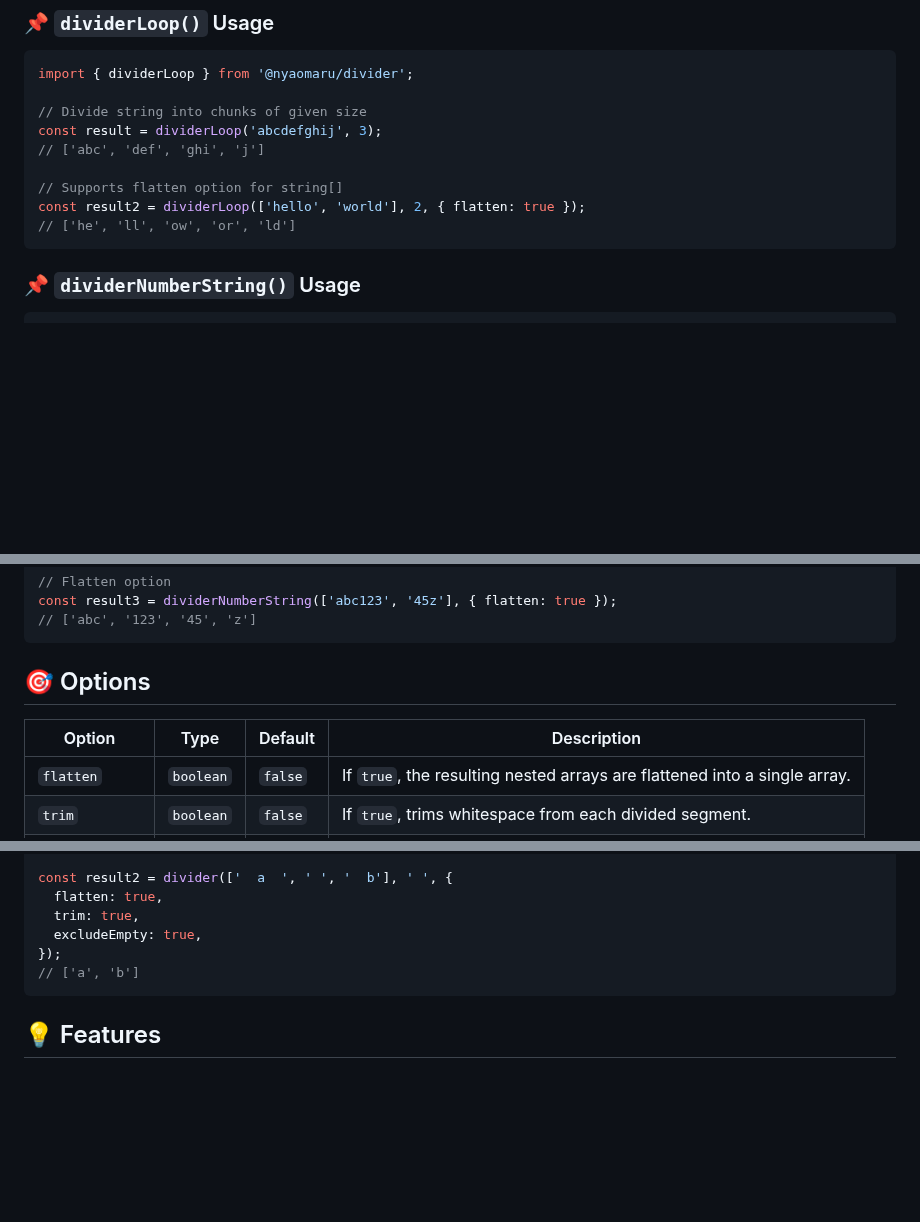
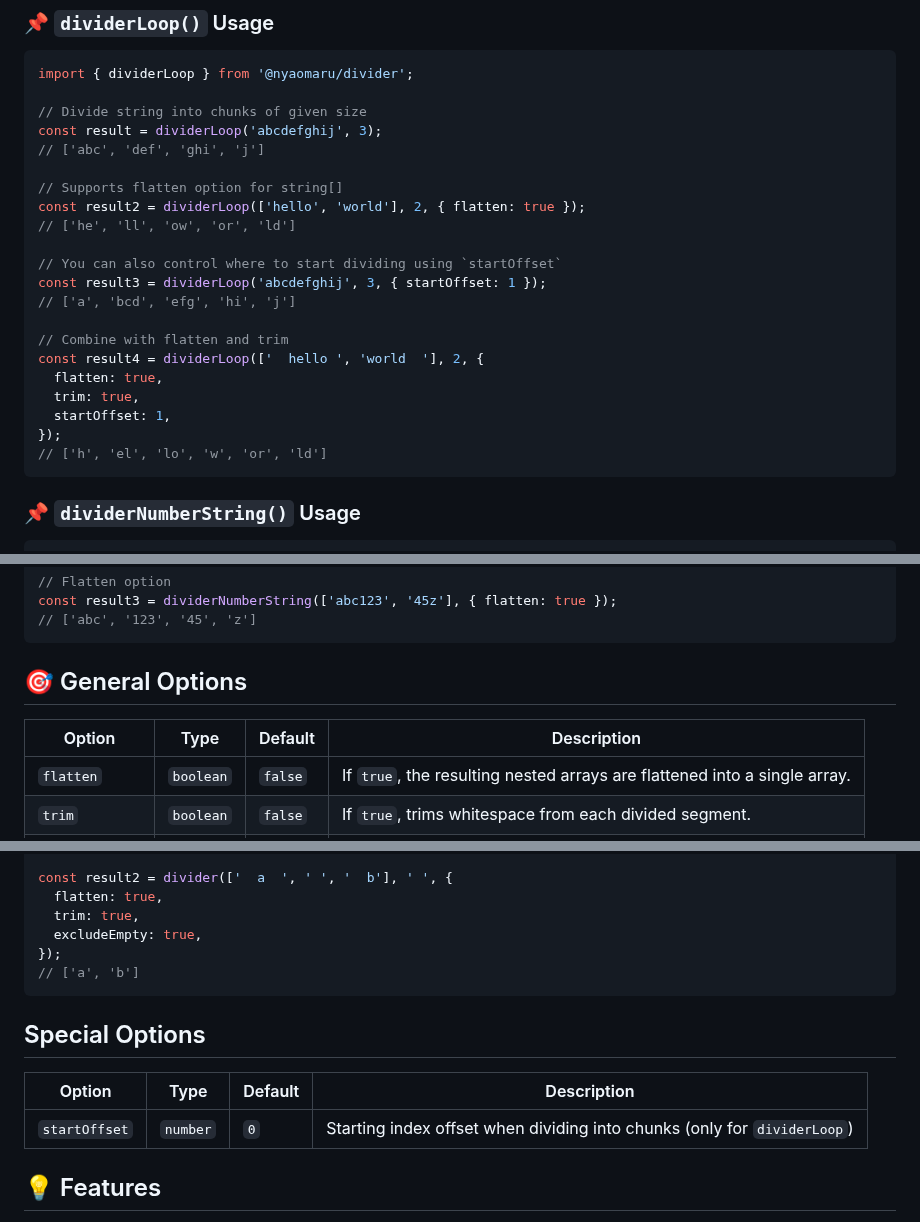
Before and after one commit to taj54/divider, a Markdown page: README.md, 3 parts joined by grey strips. Drawn GitHub-style; blank space fills up the shorter version.

Commit message:
chore: update README

````diff
--- a/README.md
+++ b/README.md
@@ -130,6 +130,18 @@ const result = dividerLoop('abcdefghij', 3);
 // Supports flatten option for string[]
 const result2 = dividerLoop(['hello', 'world'], 2, { flatten: true });
 // ['he', 'll', 'ow', 'or', 'ld']
+
+// You can also control where to start dividing using `startOffset`
+const result3 = dividerLoop('abcdefghij', 3, { startOffset: 1 });
+// ['a', 'bcd', 'efg', 'hi', 'j']
+
+// Combine with flatten and trim
+const result4 = dividerLoop(['  hello ', 'world  '], 2, {
+  flatten: true,
+  trim: true,
+  startOffset: 1,
+});
+// ['h', 'el', 'lo', 'w', 'or', 'ld']
 ```
 
 ### 📌 `dividerNumberString()` Usage
@@ -150,10 +162,10 @@ const result3 = dividerNumberString(['abc123', '45z'], { flatten: true });
 // ['abc', '123', '45', 'z']
 ```
 
-## 🎯 Options
+## 🎯 General Options
 
 | Option         | Type      | Default | Description                                                               |
-| -------------- | ----------| ------- | ------------------------------------------------------------------------- |
+| -------------- | --------- | ------- | ------------------------------------------------------------------------- |
 | `flatten`      | `boolean` | `false` | If `true`, the resulting nested arrays are flattened into a single array. |
 | `trim`         | `boolean` | `false` | If `true`, trims whitespace from each divided segment.                    |
 | `excludeEmpty` | `boolean` | `false` | If `true`, removes empty strings or strings with only whitespace.         |
@@ -197,6 +209,12 @@ const result2 = divider(['  a  ', ' ', '  b'], ' ', {
 // ['a', 'b']
 ```
 
+## Special Options
+
+| Option        | Type     | Default | Description                                                              |
+| ------------- | -------- | ------- | ------------------------------------------------------------------------ |
+| `startOffset` | `number` | `0`     | Starting index offset when dividing into chunks (only for `dividerLoop`) |
+
 ## 💡 Features
 
 - 🧩 Flexible Division: Index-based and string-based separators
````
